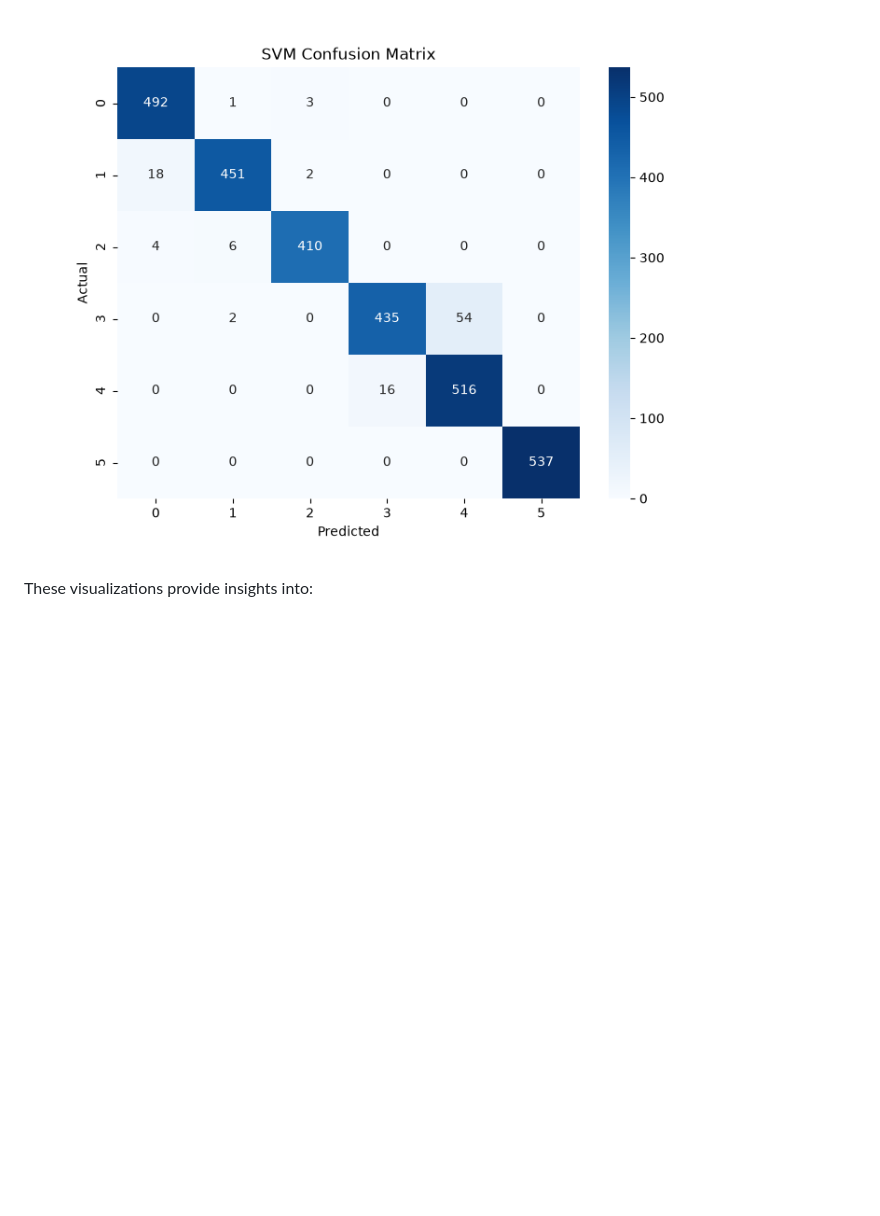
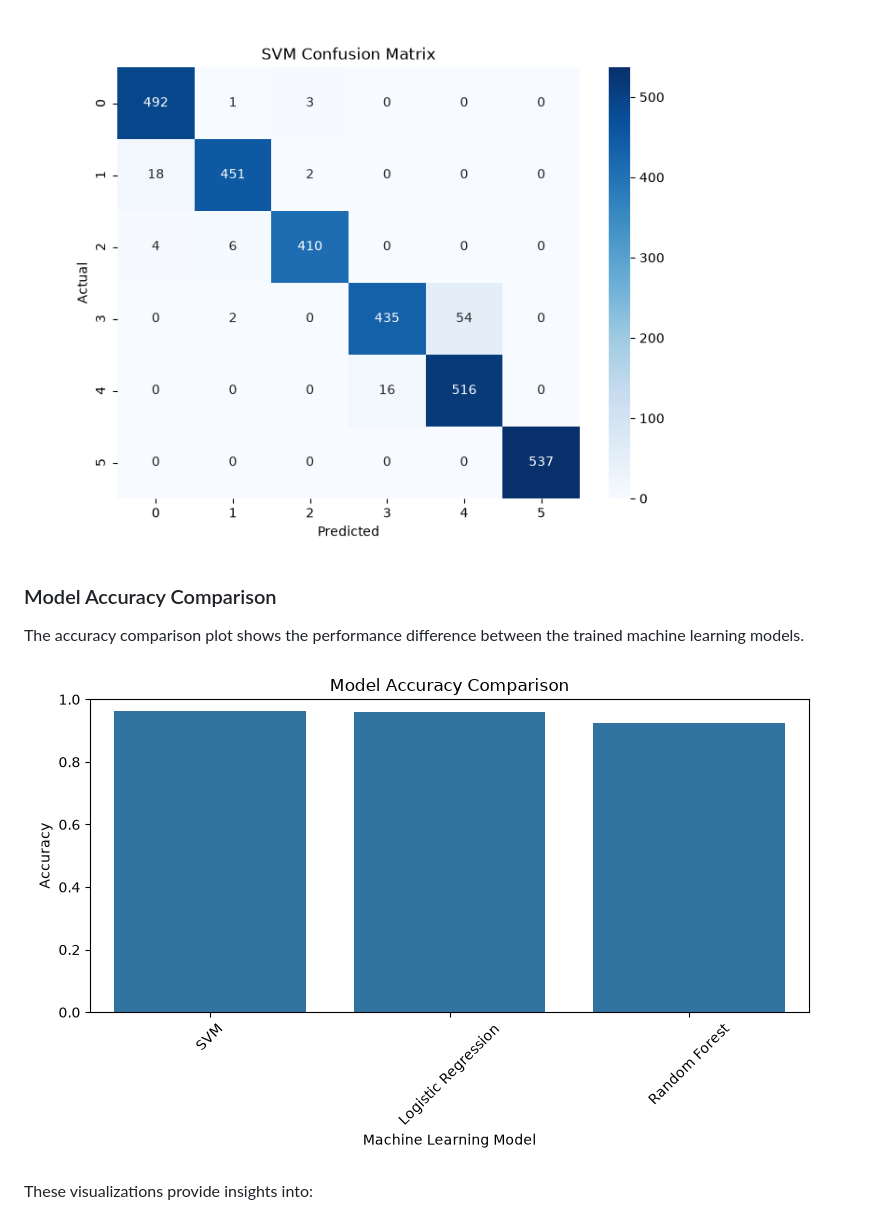
Before and after one commit to CHADMONK07/Human-Activity-Recognition-Using-Smartphone, a Markdown page: README.md, the part around the change. GitHub-like rendering; pictures changed too: outputs/model_accuracy_comparison.png (added); blank space fills up the shorter version.

Commit message:
Added model accuracy comparison visualization

```diff
--- a/README.md
+++ b/README.md
@@ -472,6 +472,12 @@ Confusion matrices were generated to analyze the classification performance of e
 
 ![SVM Confusion Matrix](outputs/SVM_confusion_matrix.png)
 
+### Model Accuracy Comparison
+
+The accuracy comparison plot shows the performance difference between the trained machine learning models.
+
+![Model Accuracy Comparison](outputs/model_accuracy_comparison.png)
+
 These visualizations provide insights into:
 
 - Correctly classified human activities
```
Also changed, not shown: 1 other file.
